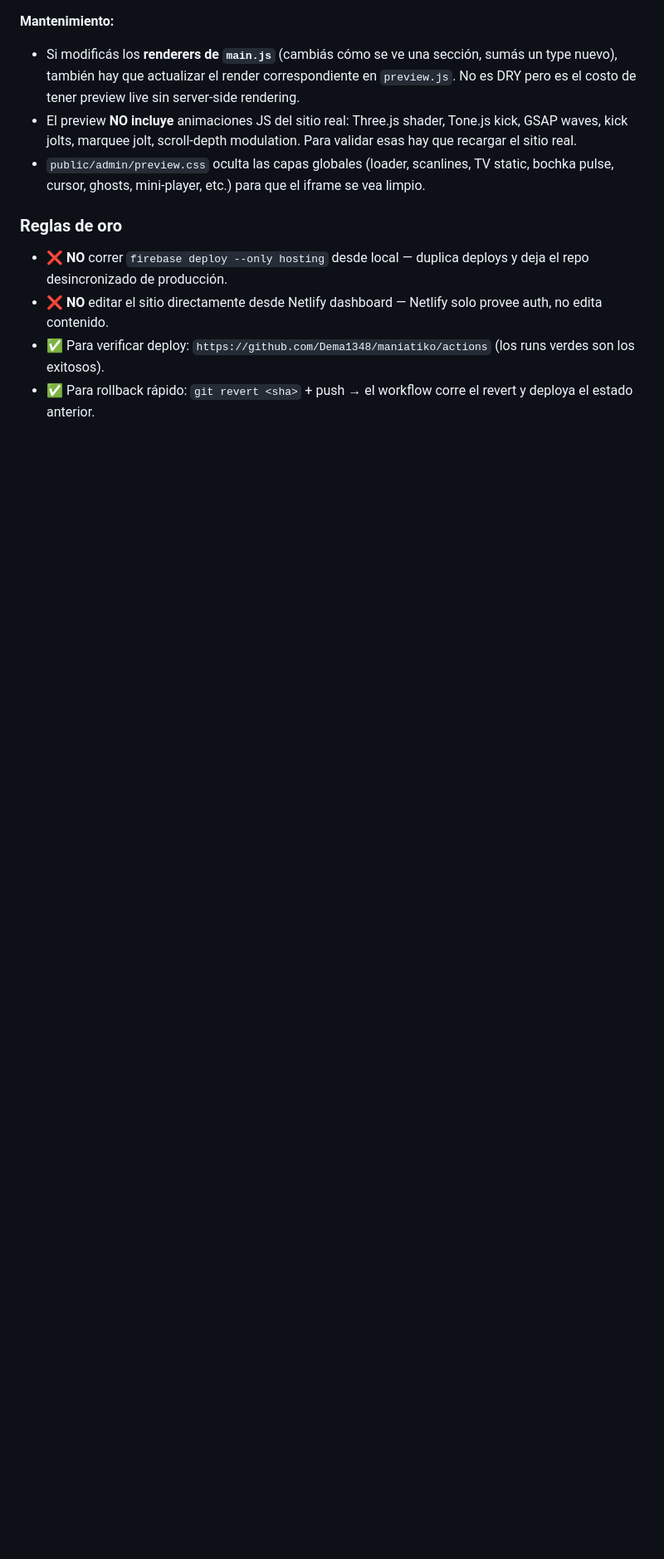
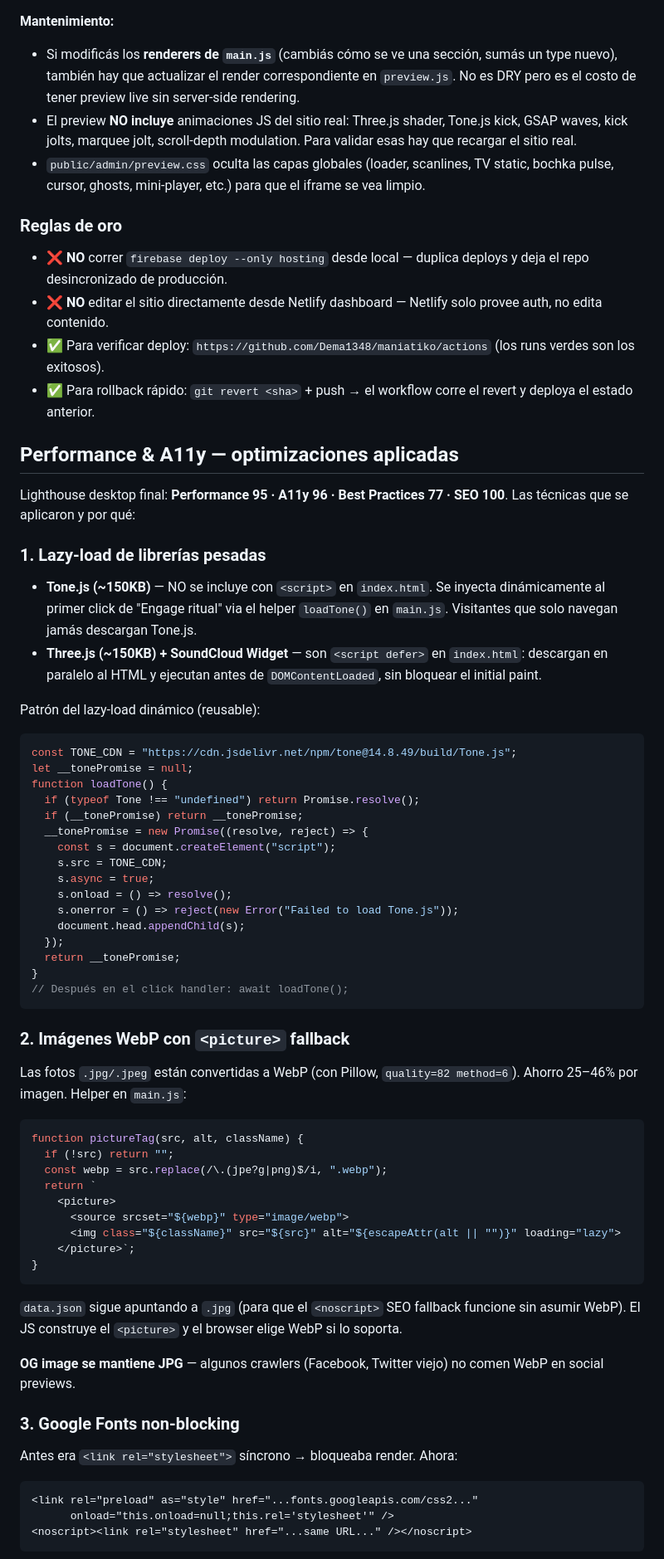
Before and after one commit to Dema1348/maniatiko, a Markdown page: CLAUDE.md, the part around one of its changes. Shown at 83% size. GitHub-like rendering; blank space fills up the shorter version.

Commit message:
Doc completa de optimizaciones perf/a11y en CLAUDE.md (lazy-load, WebP, inert, fonts non-blocking, 404, Lighthouse referencia)

````diff
--- a/CLAUDE.md
+++ b/CLAUDE.md
@@ -265,3 +265,63 @@ El CMS tiene un **preview pane en vivo a la derecha del form** — el editor edi
 - ✅ Para verificar deploy: `https://github.com/Dema1348/maniatiko/actions` (los runs verdes son los exitosos).
 - ✅ Para rollback rápido: `git revert <sha>` + push → el workflow corre el revert y deploya el estado anterior.
 
+## Performance & A11y — optimizaciones aplicadas
+
+Lighthouse desktop final: **Performance 95 · A11y 96 · Best Practices 77 · SEO 100**. Las técnicas que se aplicaron y por qué:
+
+### 1. Lazy-load de librerías pesadas
+
+- **Tone.js (~150KB)** — NO se incluye con `<script>` en `index.html`. Se inyecta dinámicamente al primer click de "Engage ritual" via el helper `loadTone()` en `main.js`. Visitantes que solo navegan jamás descargan Tone.js.
+- **Three.js (~150KB) + SoundCloud Widget** — son `<script defer>` en `index.html`: descargan en paralelo al HTML y ejecutan antes de `DOMContentLoaded`, sin bloquear el initial paint.
+
+Patrón del lazy-load dinámico (reusable):
+
+```js
+const TONE_CDN = "https://cdn.jsdelivr.net/npm/tone@14.8.49/build/Tone.js";
+let __tonePromise = null;
+function loadTone() {
+  if (typeof Tone !== "undefined") return Promise.resolve();
+  if (__tonePromise) return __tonePromise;
+  __tonePromise = new Promise((resolve, reject) => {
+    const s = document.createElement("script");
+    s.src = TONE_CDN;
+    s.async = true;
+    s.onload = () => resolve();
+    s.onerror = () => reject(new Error("Failed to load Tone.js"));
+    document.head.appendChild(s);
+  });
+  return __tonePromise;
+}
+// Después en el click handler: await loadTone();
+```
+
+### 2. Imágenes WebP con `<picture>` fallback
+
+Las fotos `.jpg/.jpeg` están convertidas a WebP (con Pillow, `quality=82 method=6`). Ahorro 25–46% por imagen. Helper en `main.js`:
+
+```js
+function pictureTag(src, alt, className) {
+  if (!src) return "";
+  const webp = src.replace(/\.(jpe?g|png)$/i, ".webp");
+  return `
+    <picture>
+      <source srcset="${webp}" type="image/webp">
+      <img class="${className}" src="${src}" alt="${escapeAttr(alt || "")}" loading="lazy">
+    </picture>`;
+}
+```
+
+`data.json` sigue apuntando a `.jpg` (para que el `<noscript>` SEO fallback funcione sin asumir WebP). El JS construye el `<picture>` y el browser elige WebP si lo soporta.
+
+**OG image se mantiene JPG** — algunos crawlers (Facebook, Twitter viejo) no comen WebP en social previews.
+
+### 3. Google Fonts non-blocking
+
+Antes era `<link rel="stylesheet">` síncrono → bloqueaba render. Ahora:
+
+```html
+<link rel="preload" as="style" href="...fonts.googleapis.com/css2..."
+      onload="this.onload=null;this.rel='stylesheet'" />
+<noscript><link rel="stylesheet" href="...same URL..." /></noscript>
+```
+
````
Also changed, not shown: other parts of CLAUDE.md (+49 -0 lines).
